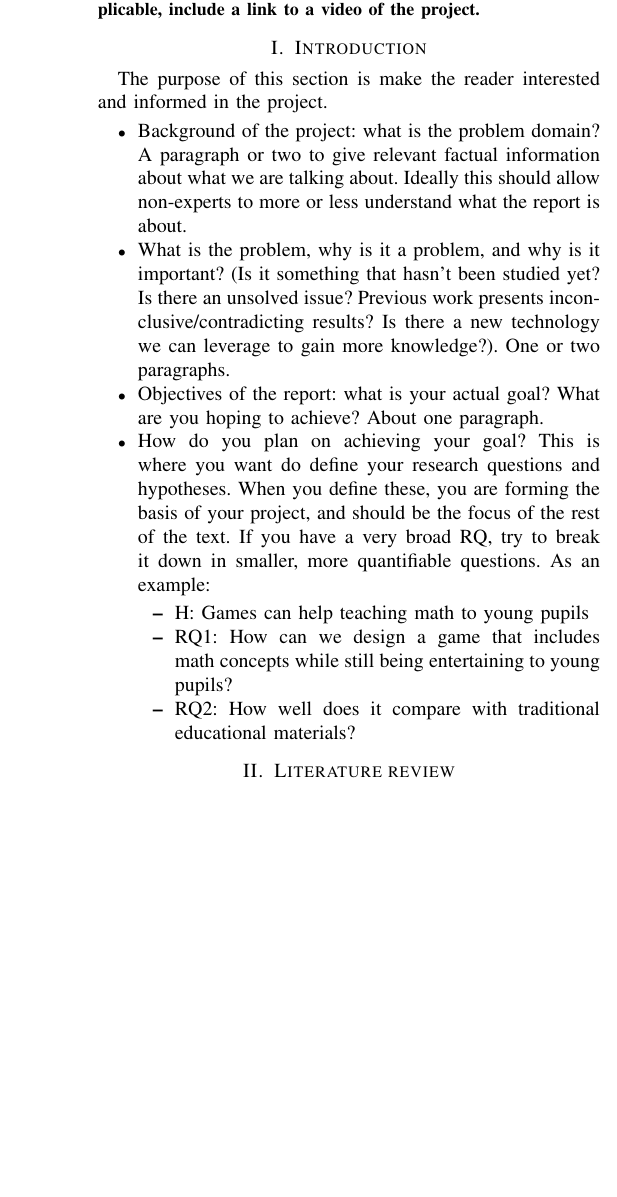
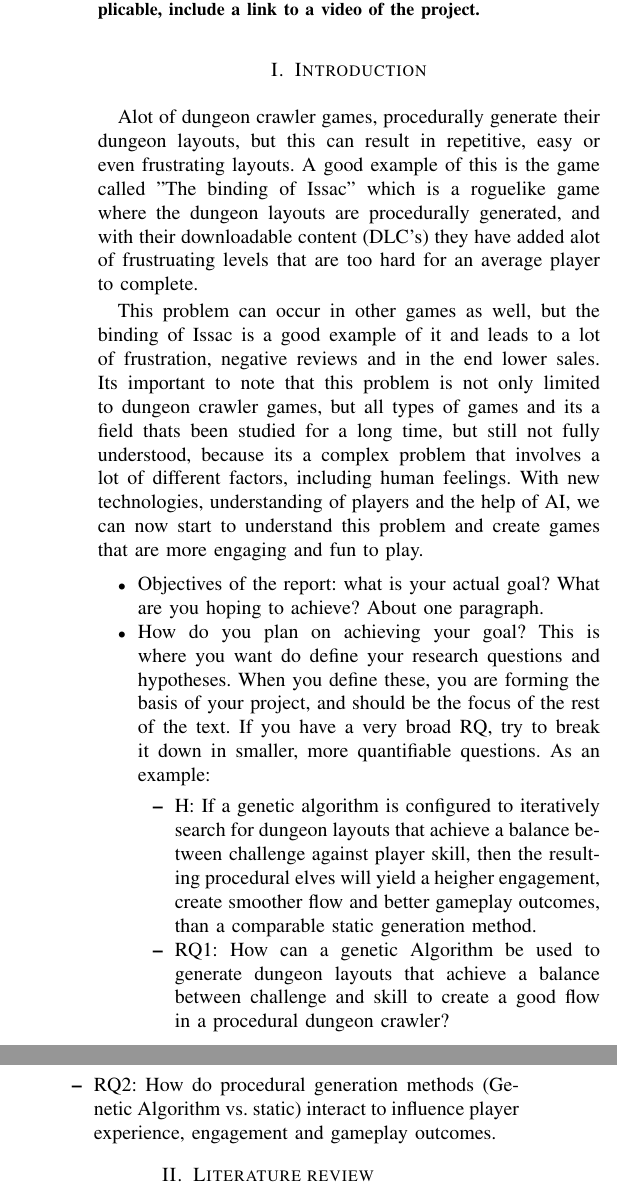
Before and after one commit to joachimhviid/game-ai-pcg, a LaTeX paper (report/main.tex, which reads report/chapters/introduction/chap-introduction.tex): part of one column of page 1 of 3 before the commit and two parts of the columns of page 1 of 3 after it, the two joined at a grey line, cut so that both start at the same text, the shorter picture padded with empty space. Compiled offline with pdfLaTeX; a missing font is replaced by an installed copy or a similar font; a LaTeX package or settings file that is missing is left out.

Commit message:
Small introduction added + Title placeholder

```diff
--- a/report/chapters/introduction/chap-introduction.tex
+++ b/report/chapters/introduction/chap-introduction.tex
@@ -1,14 +1,30 @@
 \section{Introduction}
 
-The purpose of this section is make the reader interested and informed in the project.
+% The purpose of this section is make the reader interested and informed in the project.
+
+Alot of dungeon crawler games, procedurally generate their dungeon layouts, but this can result in repetitive, easy or even frustrating layouts. A
+good example of this is the game called "The binding of Issac" which is a roguelike game where the dungeon layouts are procedurally generated, and
+with their downloadable content (DLC's) they have added alot of frustruating levels that are too hard for an average player to complete.
+
+This problem can occur in other games as well, but the binding of Issac is a good example of it and leads to a lot of frustration, negative reviews
+and in the end lower sales. Its important to note that this problem is not only limited to dungeon crawler games, but all types of games and its a
+field thats been studied for a long time, but still not fully understood, because its a complex problem that involves a lot of different factors, including human feelings.
+With new technologies, understanding of players and the help of AI, we can now start to understand this problem and create games that are more engaging and fun to play.
+
+
+
 \begin{itemize}
-	\item Background of the project: what is the problem domain? A paragraph or two to give relevant factual information about what we are talking about. Ideally this should allow non-experts to more or less understand what the report is about.
-	\item What is the problem, why is it a problem, and why is it important? (Is it something that hasn’t been studied yet? Is there an unsolved issue? Previous work presents inconclusive/contradicting results? Is there a new technology we can leverage to gain more knowledge?). One or two paragraphs.
+	%\item
+	%\item What is the problem, why is it a problem, and why is it important? (Is it something that hasn’t been studied yet? Is there an unsolved issue? Previous work presents inconclusive/contradicting results? Is there a new technology we can leverage to gain more knowledge?). One or two paragraphs.
 	\item Objectives of the report: what is your actual goal? What are you hoping to achieve? About one paragraph.
 	\item How do you plan on achieving your goal? This is where you want do define your research questions and hypotheses. When you define these, you are forming the basis of your project, and should be the focus of the rest of the text. If you have a very broad RQ, try to break it down in smaller, more quantifiable questions. As an example:
 	\begin{itemize}
-		\item H: Games can help teaching math to young pupils
-		\item RQ1: How can we design a game that includes math concepts while still being entertaining to young pupils?
-		\item RQ2: How well does it compare with traditional educational materials?
+		\item H: If a genetic algorithm is configured to iteratively search for dungeon layouts that achieve a balance between
+		challenge against player skill, then the resulting procedural elves will yield a heigher engagement, create smoother flow and
+		better gameplay outcomes, than a comparable static generation method.
+		\item RQ1: How can a genetic Algorithm be used to generate dungeon layouts that achieve a
+		balance between challenge and skill to create a good flow in a procedural dungeon crawler?
+		\item RQ2: How do procedural generation methods (Genetic Algorithm vs. static)
+		interact to influence player experience, engagement and gameplay outcomes.
 	\end{itemize}
 \end{itemize}
```
Also changed, not shown: report/main.tex (+1 -1 lines).
